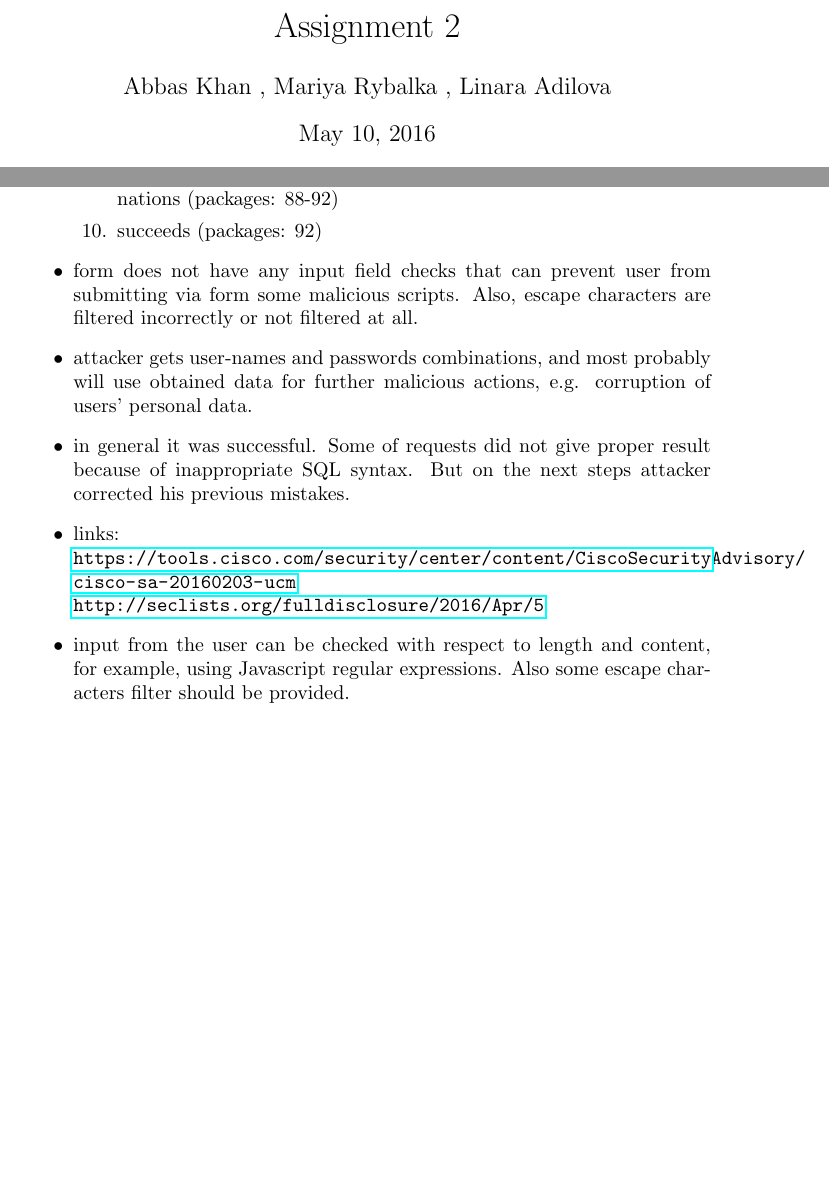
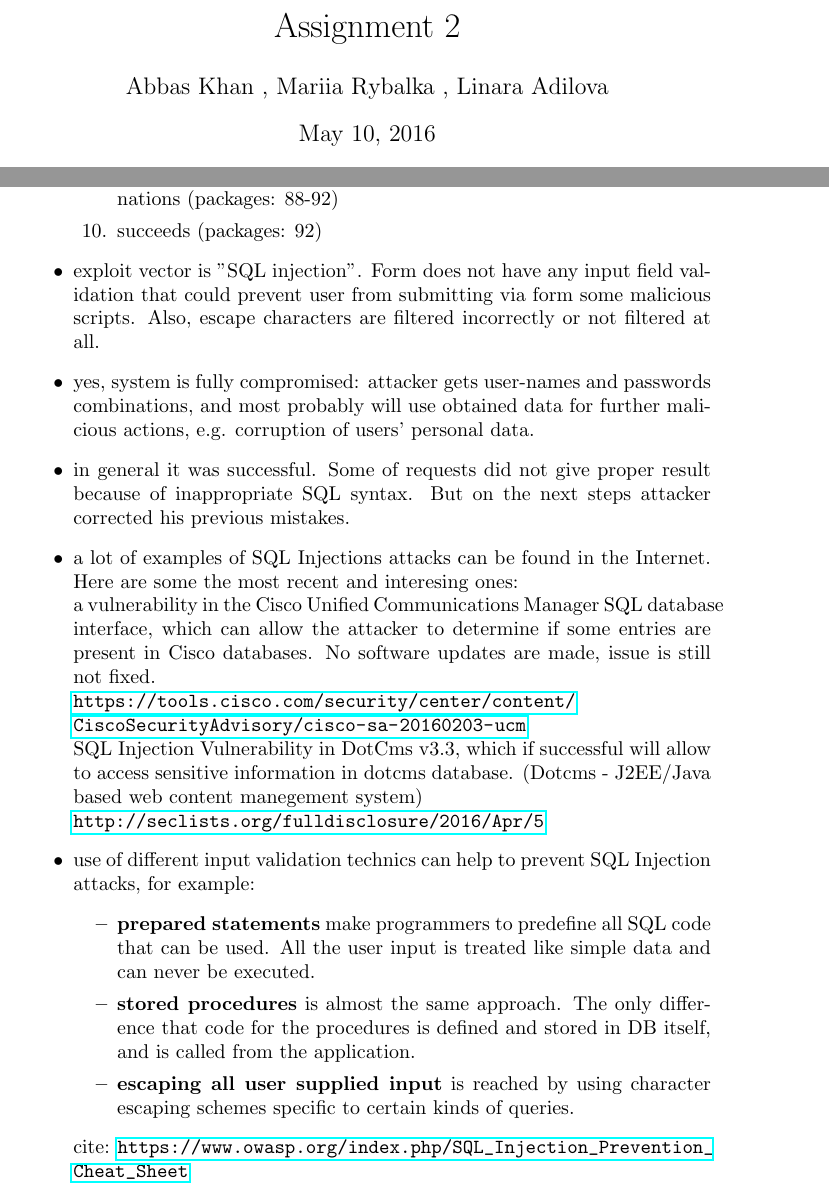
Before and after one commit to link-er/netsec, a LaTeX problem sheet (assignment2/written part/assignment2.tex): two parts of pages 1 and 6 of 6, joined at a grey line, cut so that both start at the same text, the shorter picture padded with empty space. Compiled offline with pdfLaTeX.

Commit message:
compiled changes by Mari

```diff
--- a/assignment2/written part/assignment2.tex
+++ b/assignment2/written part/assignment2.tex
@@ -3,7 +3,7 @@
 \usepackage{hyperref}
 
 \title{Assignment 2}
-\author{Abbas Khan , Mariya Rybalka , Linara Adilova}
+\author{Abbas Khan , Mariia Rybalka , Linara Adilova}
 \begin{document}
 \maketitle
 
@@ -114,12 +114,22 @@ And we know that exponent grows faster than polynomial.
 \item rewrites sqli from previous steps to obtain \textit{surname:password} combinations (packages: 88-92)
 \item succeeds (packages: 92)
 \end{enumerate}
-\item form does not have any input field checks that can prevent user from submitting via form some malicious scripts. Also, escape characters are filtered incorrectly or not filtered at all.
-\item attacker gets user-names and passwords combinations, and most probably will use obtained data for further malicious actions, e.g. corruption of users' personal data.
+\item exploit vector is "SQL injection". Form does not have any input field validation that could prevent user from submitting via form some malicious scripts. Also, escape characters are filtered incorrectly or not filtered at all.
+\item yes, system is fully compromised: attacker gets user-names and passwords combinations, and most probably will use obtained data for further malicious actions, e.g. corruption of users' personal data.
 \item in general it was successful. Some of requests did not give proper result because of inappropriate SQL syntax. But on the next steps attacker corrected his previous mistakes.
-\item links:\\
-\url{https://tools.cisco.com/security/center/content/CiscoSecurityAdvisory/cisco-sa-20160203-ucm}\\
+\item a lot of examples of SQL Injections attacks can be found in the Internet. Here are some the most recent and interesing ones: \\
+a vulnerability in the Cisco Unified Communications Manager SQL database interface, which can allow the attacker to determine if some entries are present in Cisco databases. No software updates are made, issue is still not fixed.\\
+\url{https://tools.cisco.com/security/center/content/}
+\\
+\url{CiscoSecurityAdvisory/cisco-sa-20160203-ucm}\\
+SQL Injection Vulnerability in DotCms v3.3, which if successful will allow to access sensitive information in dotcms database. (Dotcms - J2EE/Java based web content manegement system)\\
 \url{http://seclists.org/fulldisclosure/2016/Apr/5}
-\item input from the user can be checked with respect to length and content, for example, using Javascript regular expressions. Also some escape characters filter should be provided.
+\item use of different input validation technics can help to prevent SQL Injection attacks, for example:
+\begin{itemize}
+\item \textbf{prepared statements} make programmers to predefine all SQL code that can be used. All the user input is treated like simple data and can never be executed.
+\item \textbf{stored procedures} is almost the same approach. The only difference that code for the procedures is defined and stored in DB itself, and is called from the application.
+\item \textbf{escaping all user supplied input} is reached by using character escaping schemes specific to certain kinds of queries.
+\end{itemize}
+cite: \url{https://www.owasp.org/index.php/SQL_Injection_Prevention_Cheat_Sheet} \\
 \end{itemize}
 \end{document}
```
Also changed, not shown: assignment2/written part/assignment2.pdf, assignment2/written part/assignment2.tex (2 more changed lines).
